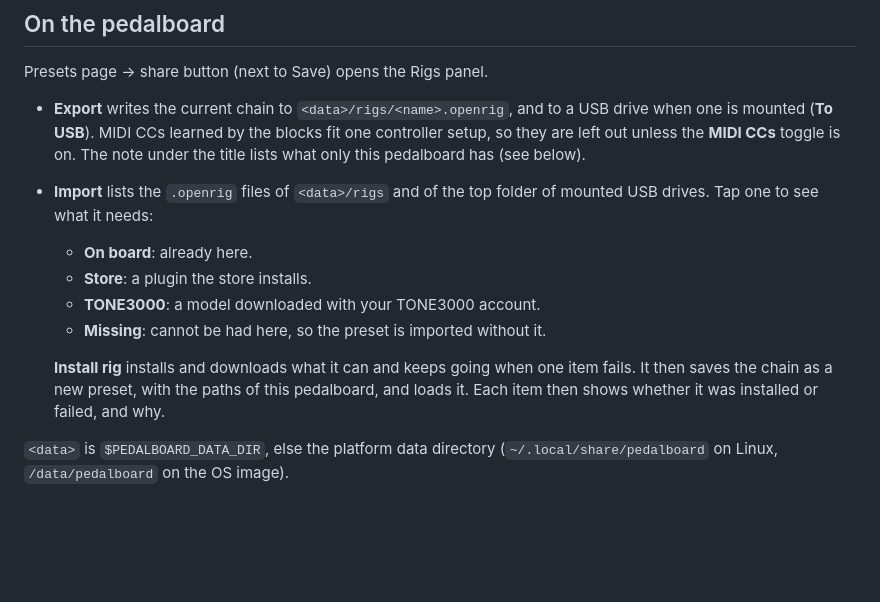
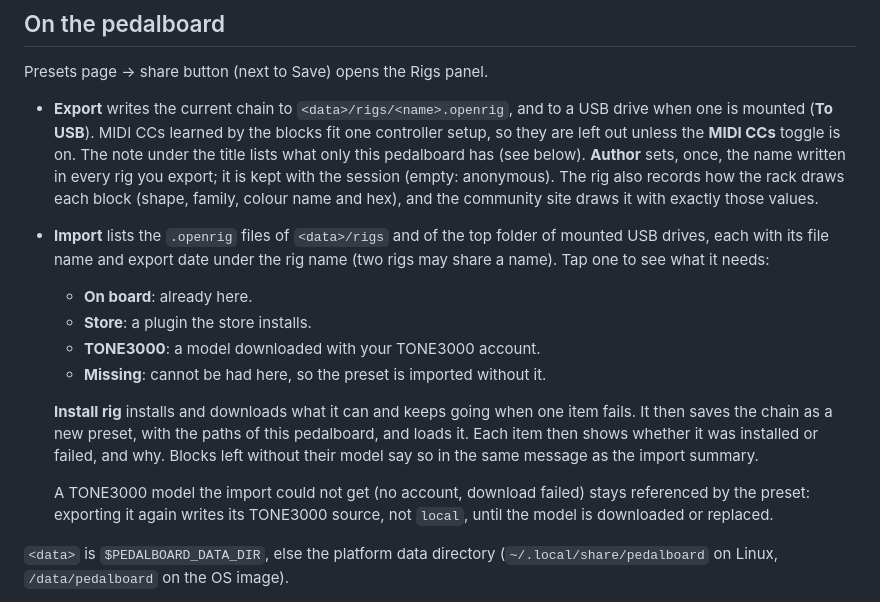
Before and after one commit to Siryu6/OpenRig, a Markdown page: docs/RIGS.md, the part around the change. Rendered like a GitHub page; blank space fills up the shorter version.

Commit message:
docs(rig): document author, display data and re-export of imported rigs

```diff
--- a/docs/RIGS.md
+++ b/docs/RIGS.md
@@ -19,9 +19,15 @@ Presets page → share button (next to Save) opens the Rigs panel.
   to a USB drive when one is mounted (**To USB**). MIDI CCs learned by the
   blocks fit one controller setup, so they are left out unless the
   **MIDI CCs** toggle is on. The note under the title lists what only this
-  pedalboard has (see below).
+  pedalboard has (see below). **Author** sets, once, the name written in
+  every rig you export; it is kept with the session (empty: anonymous).
+  The rig also records how the rack draws each block (shape, family,
+  colour name and hex), and the community site draws it with exactly
+  those values.
 - **Import** lists the `.openrig` files of `<data>/rigs` and of the top
-  folder of mounted USB drives. Tap one to see what it needs:
+  folder of mounted USB drives, each with its file name and export date
+  under the rig name (two rigs may share a name). Tap one to see what it
+  needs:
   - **On board**: already here.
   - **Store**: a plugin the store installs.
   - **TONE3000**: a model downloaded with your TONE3000 account.
@@ -30,7 +36,12 @@ Presets page → share button (next to Save) opens the Rigs panel.
   **Install rig** installs and downloads what it can and keeps going when
   one item fails. It then saves the chain as a new preset, with the paths
   of this pedalboard, and loads it. Each item then shows whether it was
-  installed or failed, and why.
+  installed or failed, and why. Blocks left without their model say so in
+  the same message as the import summary.
+
+  A TONE3000 model the import could not get (no account, download failed)
+  stays referenced by the preset: exporting it again writes its TONE3000
+  source, not `local`, until the model is downloaded or replaced.
 
 `<data>` is `$PEDALBOARD_DATA_DIR`, else the platform data directory
 (`~/.local/share/pedalboard` on Linux, `/data/pedalboard` on the OS
```
